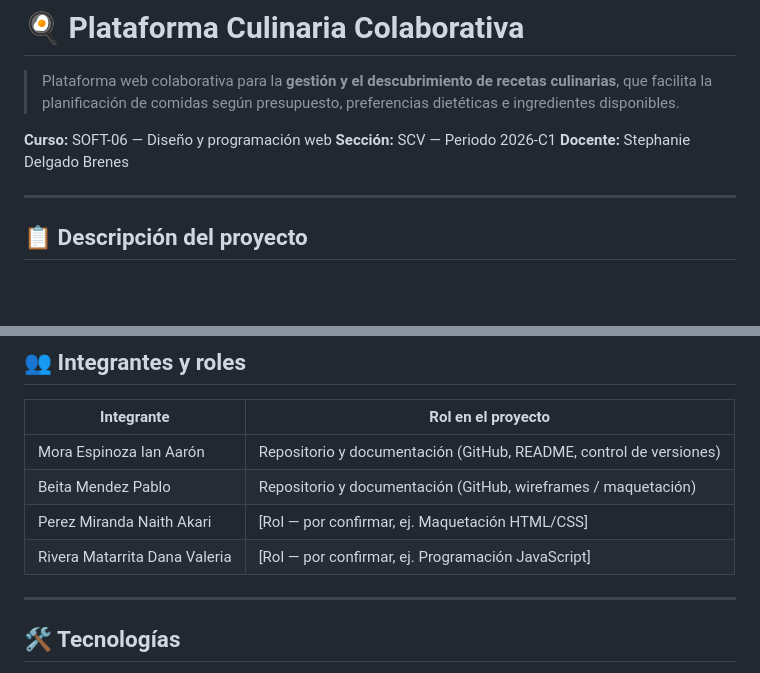
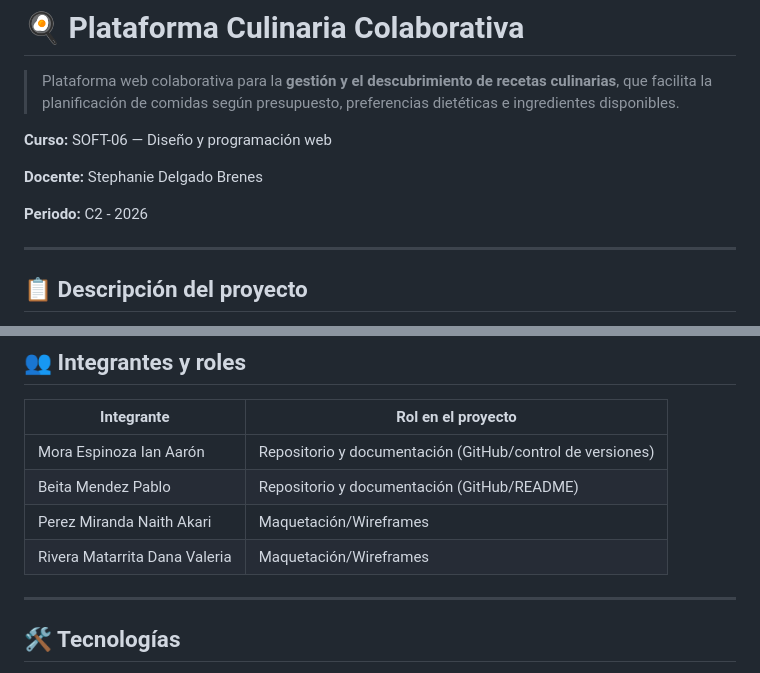
Before and after one commit to IanLachus/Proyecto-Gestion-Culinaria, a Markdown page: README.md, 2 parts joined by grey strips. Drawn GitHub-style; blank space fills up the shorter version.

Commit message:
docs: Revise team roles and project period in README
Updated team roles and added project period in README.

```diff
--- a/README.md
+++ b/README.md
@@ -3,8 +3,11 @@
 > Plataforma web colaborativa para la **gestión y el descubrimiento de recetas culinarias**, que facilita la planificación de comidas según presupuesto, preferencias dietéticas e ingredientes disponibles.
 
 **Curso:** SOFT-06 — Diseño y programación web
-**Sección:** SCV — Periodo 2026-C1
+
 **Docente:** Stephanie Delgado Brenes
+
+**Periodo:** C2 - 2026
+
 
 ---
 
@@ -46,10 +49,10 @@ El proyecto se desarrolla como una **solución frontend** que evoluciona mediant
 
 | Integrante | Rol en el proyecto |
 |------------|--------------------|
-| Mora Espinoza Ian Aarón | Repositorio y documentación (GitHub, README, control de versiones) |
-| Beita Mendez Pablo | Repositorio y documentación (GitHub, wireframes / maquetación) |
-| Perez Miranda Naith Akari | [Rol — por confirmar, ej. Maquetación HTML/CSS] |
-| Rivera Matarrita Dana Valeria | [Rol — por confirmar, ej. Programación JavaScript] |
+| Mora Espinoza Ian Aarón | Repositorio y documentación (GitHub/control de versiones) |
+| Beita Mendez Pablo | Repositorio y documentación (GitHub/README) |
+| Perez Miranda Naith Akari | Maquetación/Wireframes |
+| Rivera Matarrita Dana Valeria | Maquetación/Wireframes |
 
 ---
 
```
